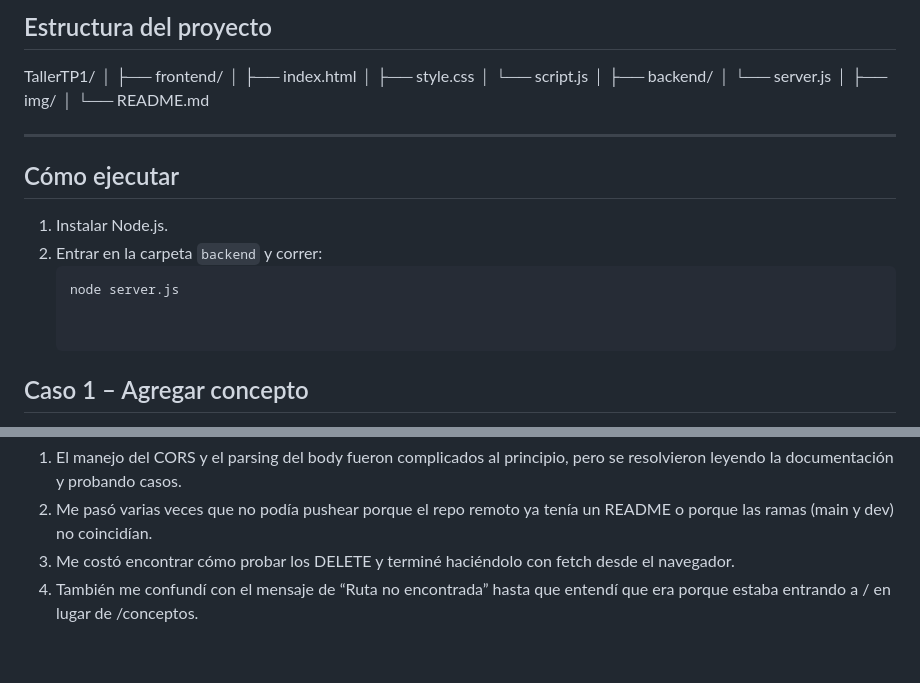
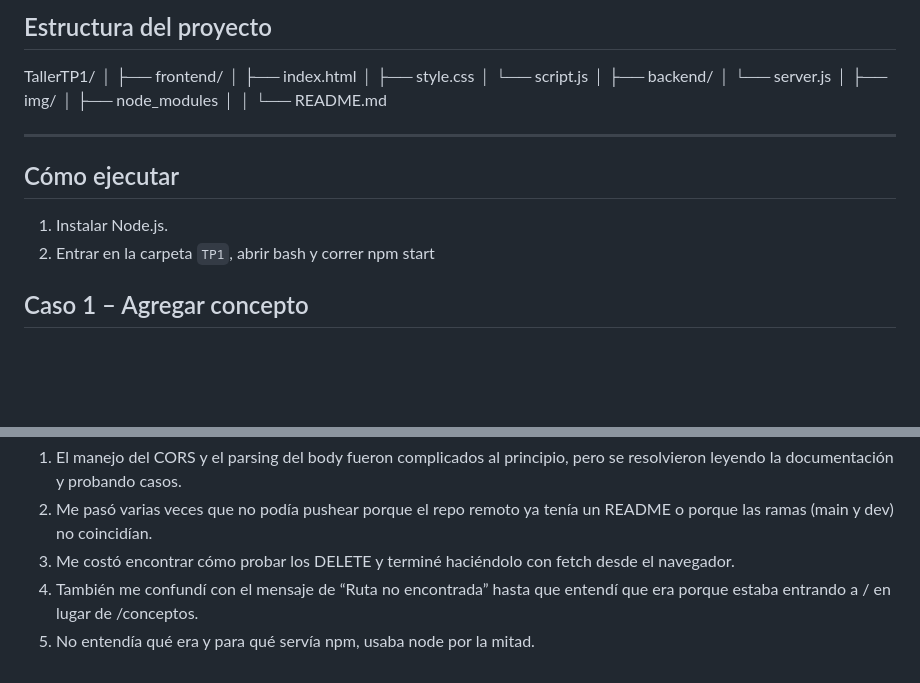
Before and after one commit to Cguitelman/TrabajoPractico1, a Markdown page: Readme.md, 2 parts joined by grey strips. Rendered like a GitHub page; blank space fills up the shorter version.

````diff
--- a/Readme.md
+++ b/Readme.md
@@ -36,6 +36,9 @@ TallerTP1/
 │
 ├── img/
 │
+├── node_modules
+│
+│
 └── README.md
 
 
@@ -43,9 +46,7 @@ TallerTP1/
 
 ## Cómo ejecutar
 1. Instalar Node.js.
-2. Entrar en la carpeta `backend` y correr:
-   ```bash
-   node server.js
+2. Entrar en la carpeta `TP1`, abrir bash y correr npm start
 
 
 ## Caso 1 – Agregar concepto
@@ -86,3 +91,4 @@ Dificultad:
 2. Me pasó varias veces que no podía pushear porque el repo remoto ya tenía un README o porque las ramas (main y dev) no coincidían.
 3. Me costó encontrar cómo probar los DELETE y terminé haciéndolo con fetch desde el navegador.
 4. También me confundí con el mensaje de “Ruta no encontrada” hasta que entendí que era porque estaba entrando a / en lugar de /conceptos.
+5. No entendía qué era y para qué servía npm, usaba node por la mitad.
````
Also changed, not shown: other parts of Readme.md (+8 -4 lines), img/caso3-1.png (deleted), img/caso4-1.png, img/caso4-2.png (renamed from img/caso3-2.png), img/caso4-3.png (renamed from img/caso3-3.png), img/caso5-1.png (added), img/caso5.png (renamed from img/caso4.png), 4 other files.
